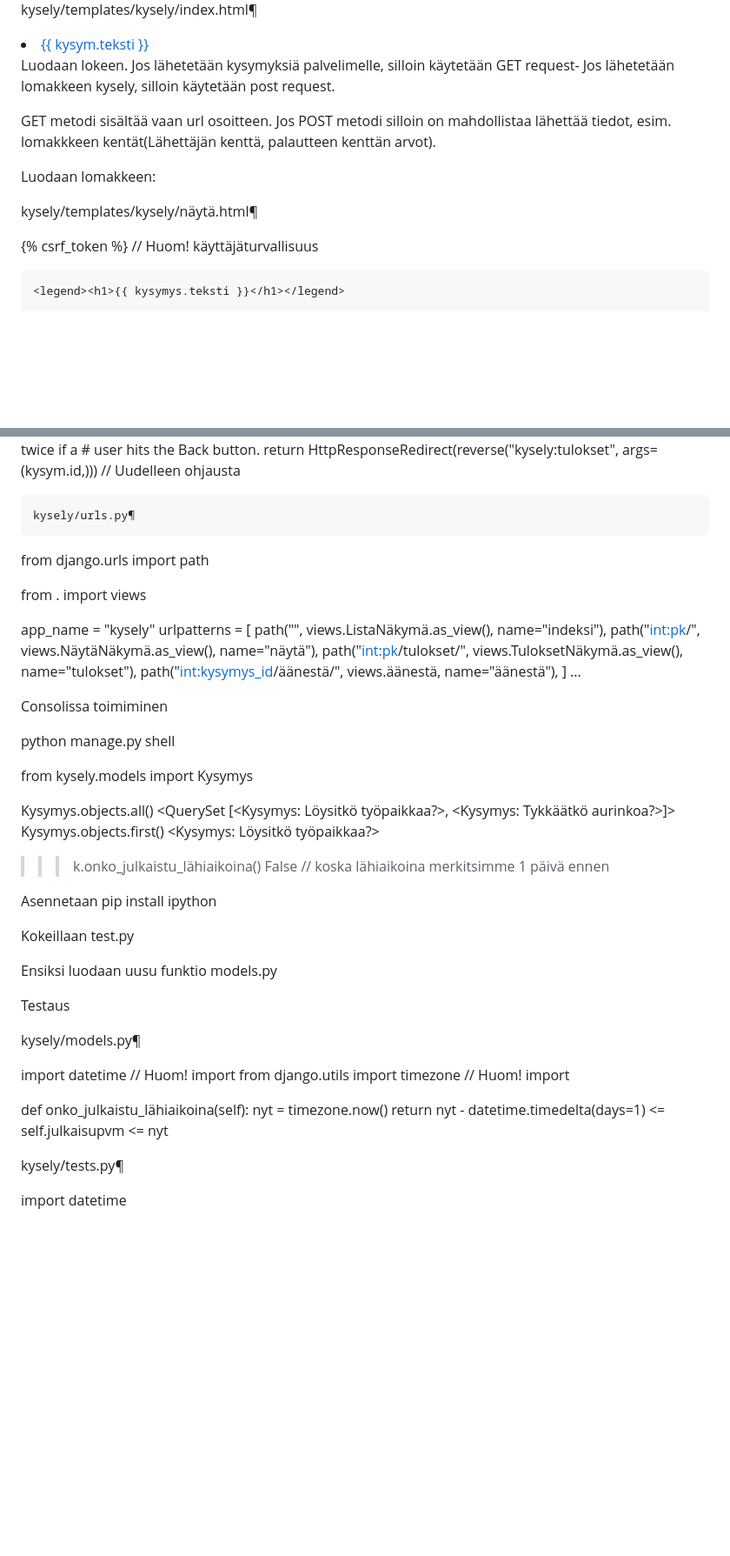
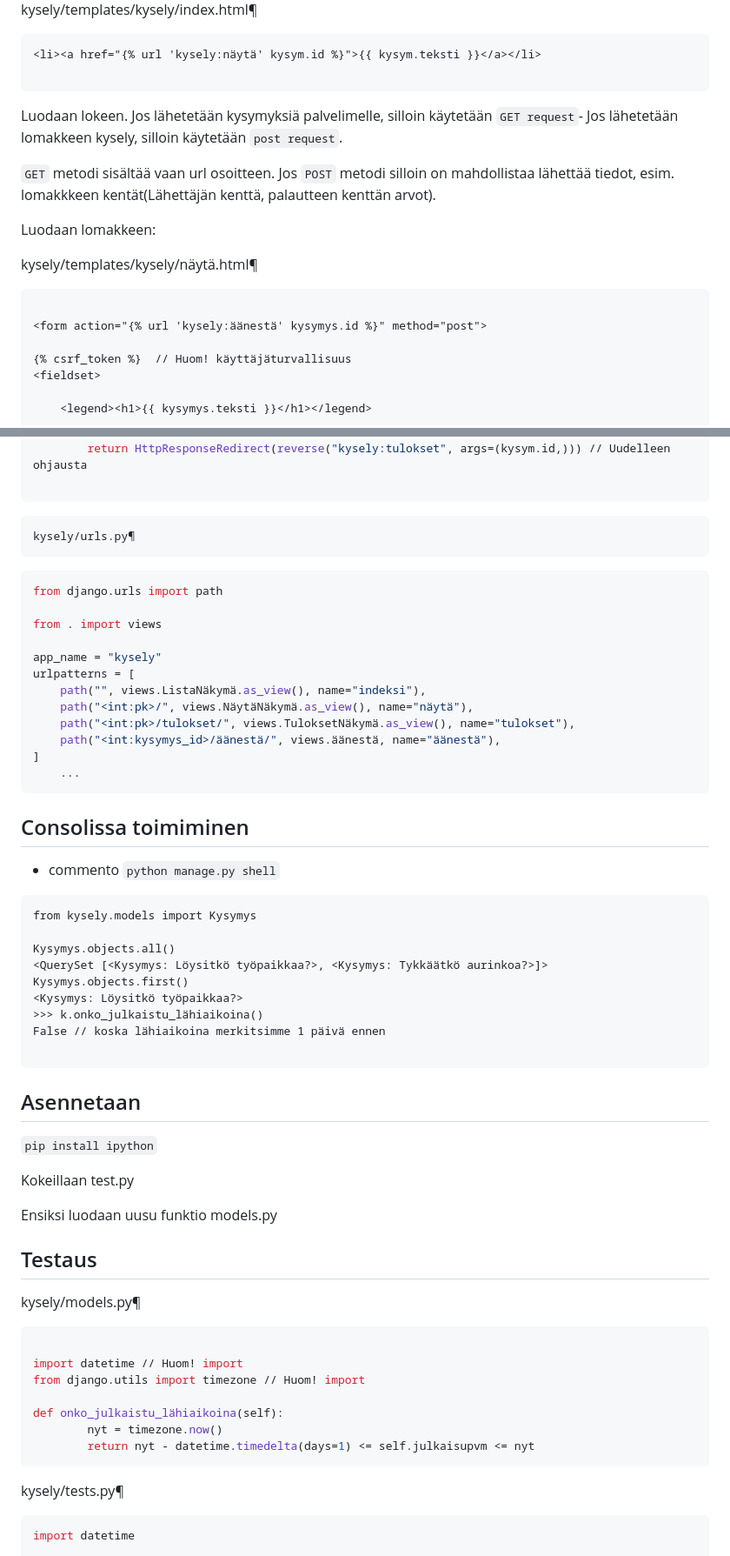
Before and after one commit to dildorababaerova/django29.01.24, a Markdown page: README.md, 2 parts joined by grey strips. Shown at 87% size. GitHub-like rendering; blank space fills up the shorter version.

````diff
--- a/README.md
+++ b/README.md
@@ -415,19 +431,23 @@ kysely/templates/kysely/index.html¶
 
 kysely/templates/kysely/index.html¶
 
+```html
 <li><a href="{% url 'kysely:näytä' kysym.id %}">{{ kysym.teksti }}</a></li>
 
+```
 
-Luodaan lokeen. Jos lähetetään kysymyksiä palvelimelle, silloin käytetään GET request-
-Jos lähetetään lomakkeen kysely, silloin käytetään post request.
 
-GET metodi sisältää vaan url osoitteen.
-Jos POST metodi silloin on mahdollistaa lähettää tiedot, esim. lomakkkeen kentät(Lähettäjän kenttä, palautteen kenttän arvot).
+Luodaan lokeen. Jos lähetetään kysymyksiä palvelimelle, silloin käytetään `GET request`-
+Jos lähetetään lomakkeen kysely, silloin käytetään `post request`.
+
+`GET` metodi sisältää vaan url osoitteen.
+Jos `POST` metodi silloin on mahdollistaa lähettää tiedot, esim. lomakkkeen kentät(Lähettäjän kenttä, palautteen kenttän arvot).
 
 Luodaan lomakkeen:
 
 kysely/templates/kysely/näytä.html¶
 
+```html
 
 <form action="{% url 'kysely:äänestä' kysymys.id %}" method="post">
 
@@ -568,11 +596,12 @@ def äänestä(request, kysymys_id):  // Huom! vaihdetaan urls:py:ssa myös
         # user hits the Back button.
         return HttpResponseRedirect(reverse("kysely:tulokset", args=(kysym.id,))) // Uudelleen ohjausta
 
+```
 
 
     kysely/urls.py¶
 
-
+```py
 from django.urls import path
 
 from . import views
@@ -585,14 +614,16 @@ urlpatterns = [
     path("<int:kysymys_id>/äänestä/", views.äänestä, name="äänestä"),
 ]
     ...
+```
 
 
 
 
-Consolissa toimiminen
+## Consolissa toimiminen
 
-python manage.py shell
+- commento `python manage.py shell`
 
+```
 from kysely.models import Kysymys
 
 Kysymys.objects.all()
@@ -602,18 +633,21 @@ Kysymys.objects.first()
 >>> k.onko_julkaistu_lähiaikoina()
 False // koska lähiaikoina merkitsimme 1 päivä ennen
 
-Asennetaan
-pip install ipython
+```
+
+## Asennetaan
+`pip install ipython`
 
 Kokeillaan test.py
 
 Ensiksi luodaan uusu funktio models.py
 
 
-Testaus
+## Testaus
 
 
 kysely/models.py¶
+```py
 
 import datetime // Huom! import
 from django.utils import timezone // Huom! import
@@ -621,11 +655,12 @@ from django.utils import timezone // Huom! import
 def onko_julkaistu_lähiaikoina(self):
         nyt = timezone.now()
         return nyt - datetime.timedelta(days=1) <= self.julkaisupvm <= nyt
+```
 
 
 kysely/tests.py¶
 
-
+```py
 import datetime
 
 from django.test import TestCase
````
Also changed, not shown: other parts of README.md (+38 -11 lines).
